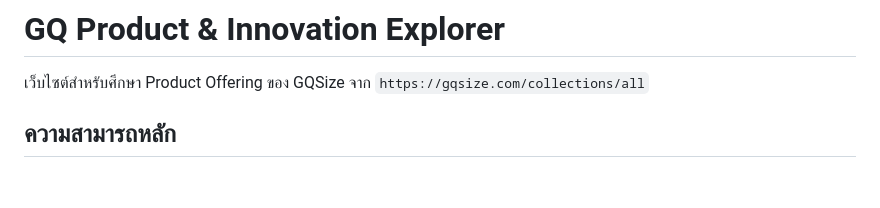
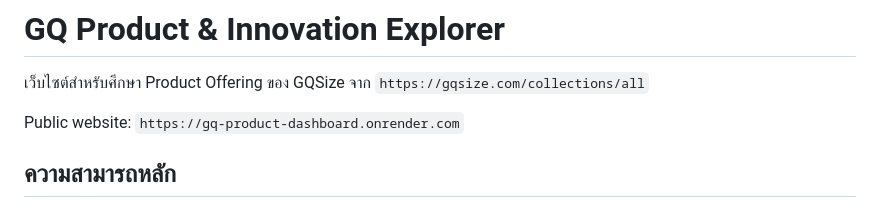
Before and after one commit to PatcharaV/gq-product-dashboard, a Markdown page: README.md, the part around the change. Drawn GitHub-style; blank space fills up the shorter version.

Commit message:
Document public Render URL

```diff
--- a/README.md
+++ b/README.md
@@ -1,6 +1,8 @@
 # GQ Product & Innovation Explorer
 
 เว็บไซต์สำหรับศึกษา Product Offering ของ GQSize จาก `https://gqsize.com/collections/all`
+
+Public website: `https://gq-product-dashboard.onrender.com`
 
 ## ความสามารถหลัก
 
```
